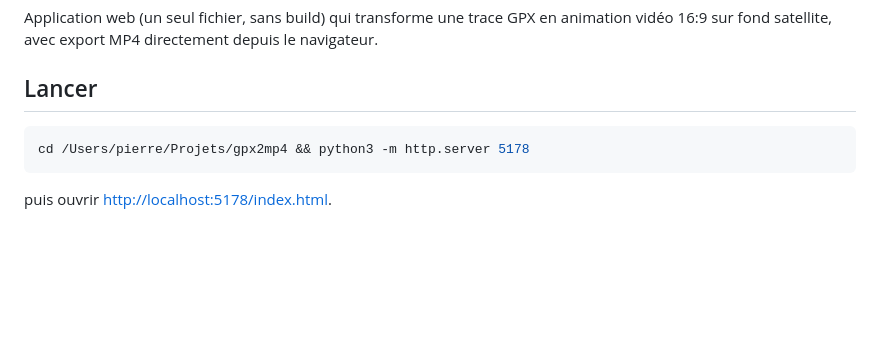
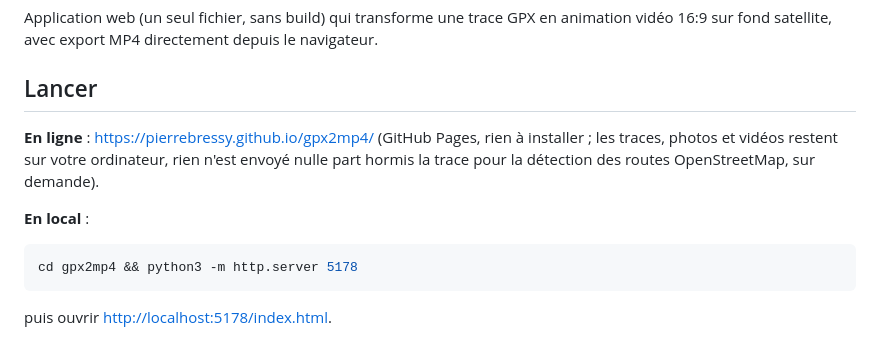
Before and after one commit to 314RCH/gpx-cinematic, a Markdown page: README.md, the part around the change. Drawn GitHub-style; blank space fills up the shorter version.

Commit message:
README : lien vers la version en ligne (GitHub Pages)
Co-Authored-By: Claude Opus 5 <noreply@anthropic.com>

````diff
--- a/README.md
+++ b/README.md
@@ -6,8 +6,15 @@ navigateur.
 
 ## Lancer
 
+**En ligne** : <https://pierrebressy.github.io/gpx2mp4/> (GitHub Pages, rien à
+installer ; les traces, photos et vidéos restent sur votre ordinateur, rien
+n'est envoyé nulle part hormis la trace pour la détection des routes
+OpenStreetMap, sur demande).
+
+**En local** :
+
 ```bash
-cd /Users/pierre/Projets/gpx2mp4 && python3 -m http.server 5178
+cd gpx2mp4 && python3 -m http.server 5178
 ```
 
 puis ouvrir <http://localhost:5178/index.html>.
````
